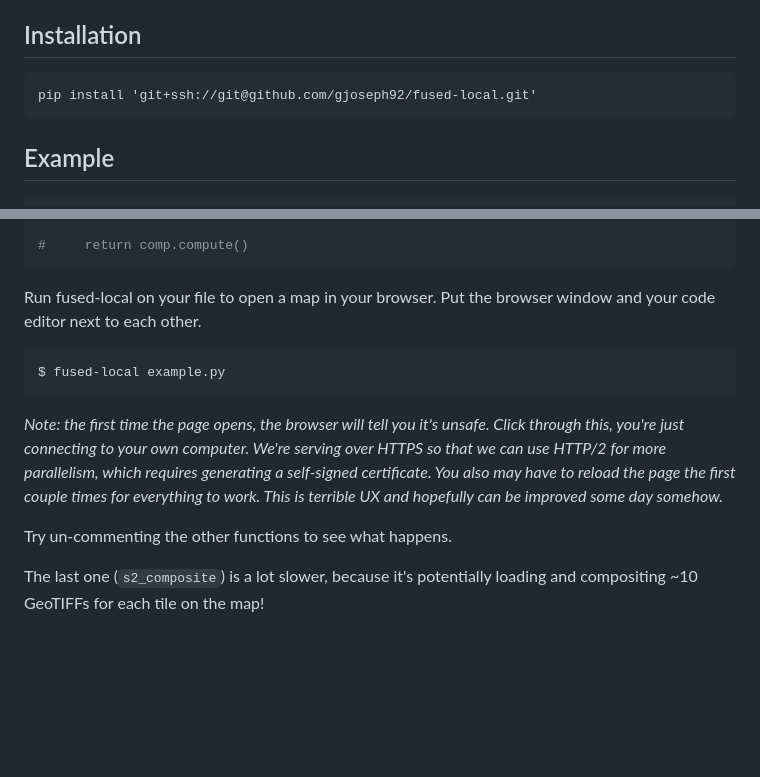
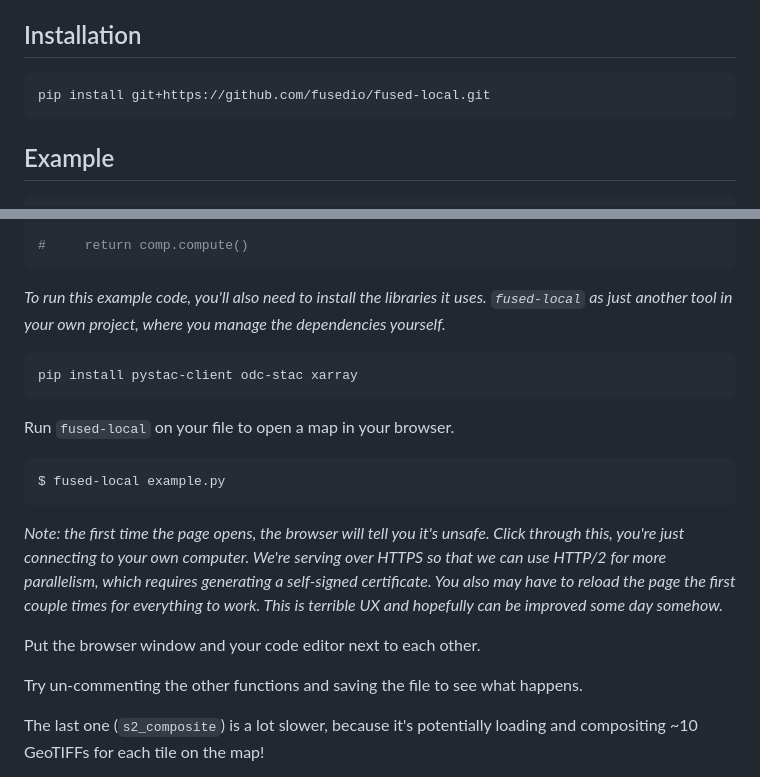
Before and after one commit to fusedio/fused-local, a Markdown page: README.md, 2 parts joined by grey strips. GitHub-like rendering; blank space fills up the shorter version.

Commit message:
update install url in readme

````diff
--- a/README.md
+++ b/README.md
@@ -11,7 +11,7 @@ You write geospatial analysis code using the tools you already know, `fused-loca
 ## Installation
 
 ```
-pip install 'git+ssh://git@github.com/gjoseph92/fused-local.git'
+pip install git+https://github.com/fusedio/fused-local.git
 ```
 
 ## Example
@@ -82,7 +82,13 @@ def s2_scene_june(gbox: GeoBox) -> xr.Dataset:
 #     return comp.compute()
 ```
 
-Run fused-local on your file to open a map in your browser. Put the browser window and your code editor next to each other.
+_To run this example code, you'll also need to install the libraries it uses. `fused-local` as just another tool in your own project, where you manage the dependencies yourself._
+
+```
+pip install pystac-client odc-stac xarray
+```
+
+Run `fused-local` on your file to open a map in your browser.
 
 ```
 $ fused-local example.py
@@ -90,7 +96,9 @@ $ fused-local example.py
 
 _Note: the first time the page opens, the browser will tell you it's unsafe. Click through this, you're just connecting to your own computer. We're serving over HTTPS so that we can use HTTP/2 for more parallelism, which requires generating a self-signed certificate. You also may have to reload the page the first couple times for everything to work. This is terrible UX and hopefully can be improved some day somehow._
 
-Try un-commenting the other functions to see what happens.
+Put the browser window and your code editor next to each other.
+
+Try un-commenting the other functions and saving the file to see what happens.
 
 The last one (`s2_composite`) is a lot slower, because it's potentially loading and compositing ~10 GeoTIFFs for each tile on the map!
 
````
